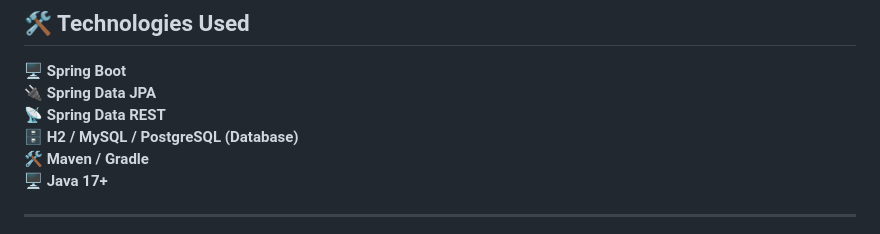
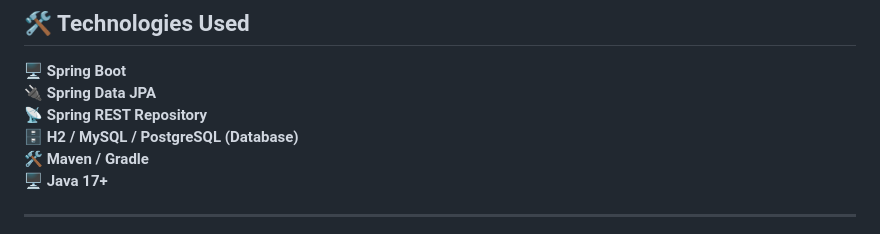
Before and after one commit to GVHemanth1/Projects, a Markdown page: SpringDataRest/README.md, the part around the change. GitHub-like rendering.

Commit message:
adding changes

```diff
--- a/SpringDataRest/README.md
+++ b/SpringDataRest/README.md
@@ -41,7 +41,7 @@ Spring Data REST simplifies the process of exposing JPA repositories as RESTful
 
 🖥️ **Spring Boot**
 🔌 **Spring Data JPA**
-📡 **Spring Data REST**
+📡 **Spring REST Repository**
 🗄️ **H2 / MySQL / PostgreSQL (Database)**
 🛠️ **Maven / Gradle**
 🖥️ **Java 17+**
```
